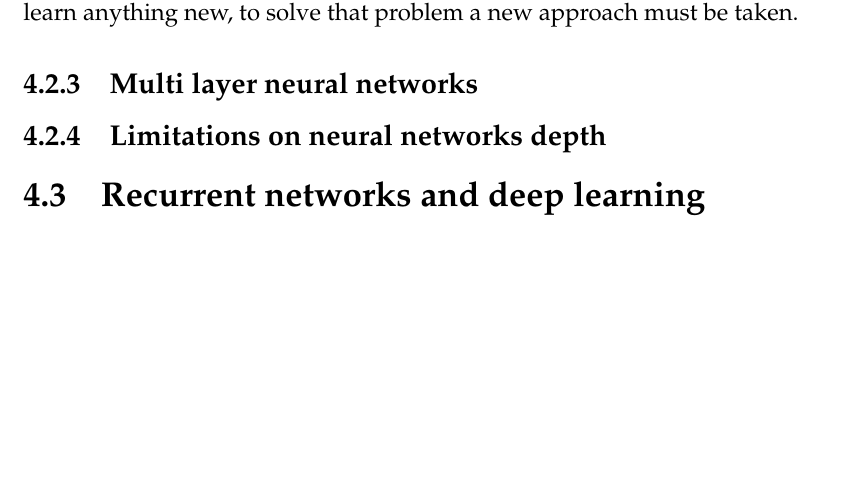
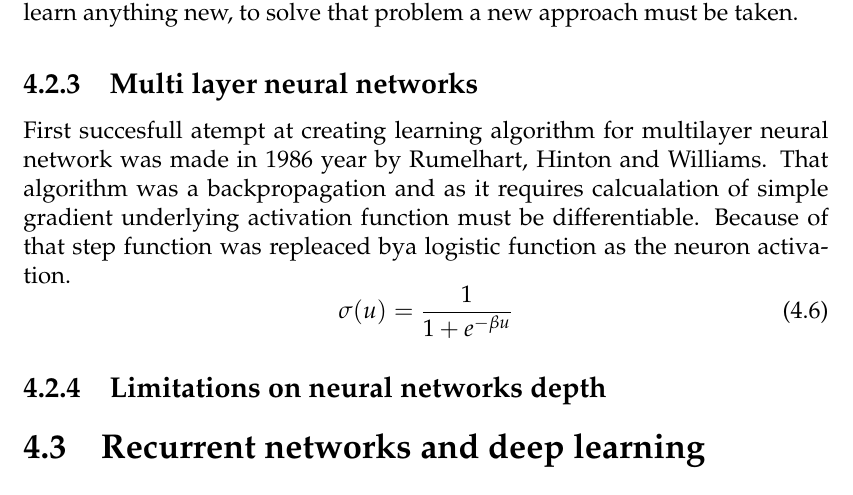
Before and after one commit to Regule/phd, a LaTeX thesis (paper/phd.tex, which reads paper/chapters/neural_networks.tex): part of page 38 of 55, cut so that both start at the same text, the shorter picture padded with empty space. Compiled offline with pdfLaTeX.

Commit message:
Started writing about multilayer networks

```diff
--- a/paper/chapters/neural_networks.tex
+++ b/paper/chapters/neural_networks.tex
@@ -141,6 +141,13 @@ problem a new approach must be taken.
 
 %----------------------------------------------------------------------------------------------------
 \subsection{Multi layer neural networks}
+First succesfull atempt at creating learning algorithm for multilayer neural network was made
+in 1986 year by Rumelhart, Hinton and Williams. That algorithm was a backpropagation and as it
+requires calcualation of simple gradient underlying activation function must be differentiable.
+Because of that step function was repleaced bya logistic function as the neuron activation.
+\begin{equation}
+	\sigma(u) = \frac{1}{1+e^{-\beta u}}
+\end{equation}
 
 %----------------------------------------------------------------------------------------------------
 \subsection{Limitations on neural networks depth}
```
